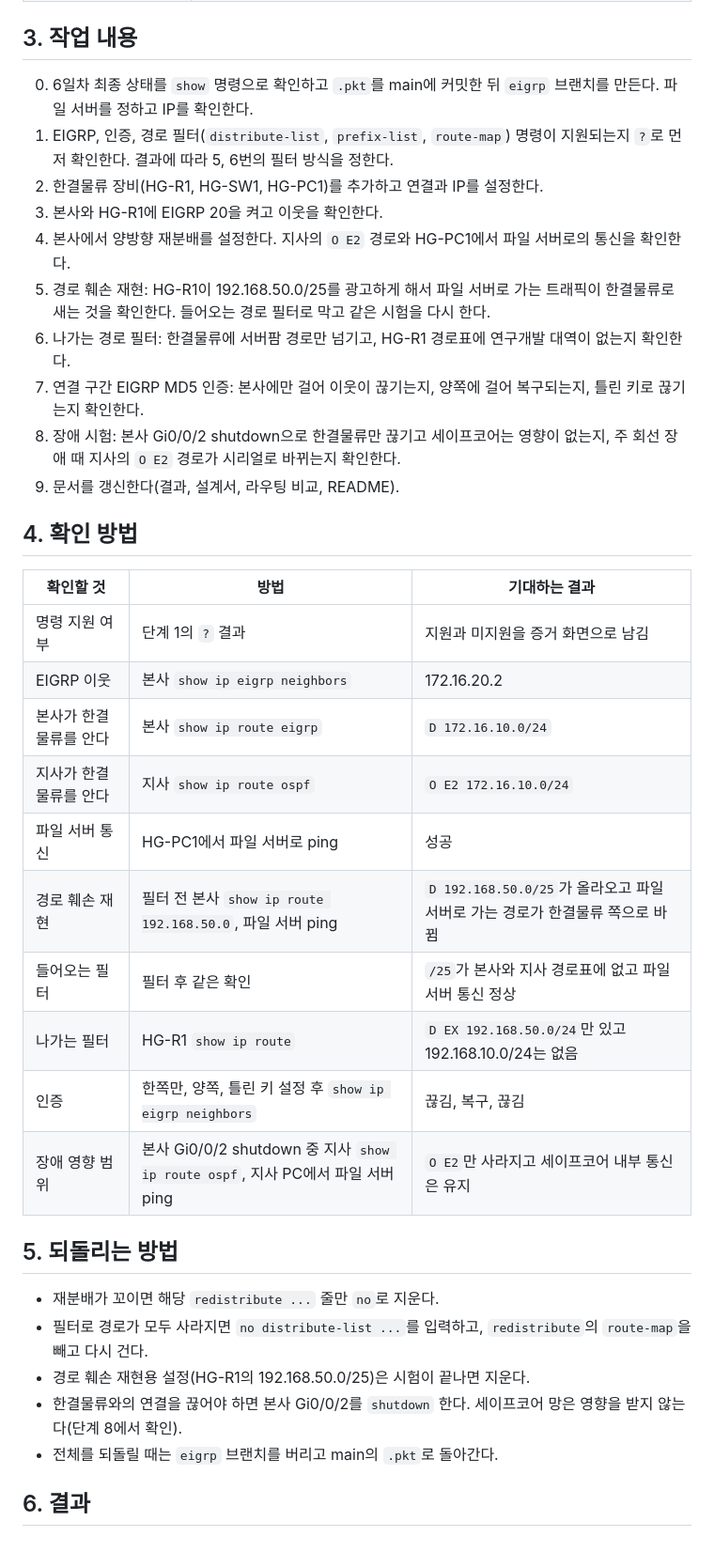
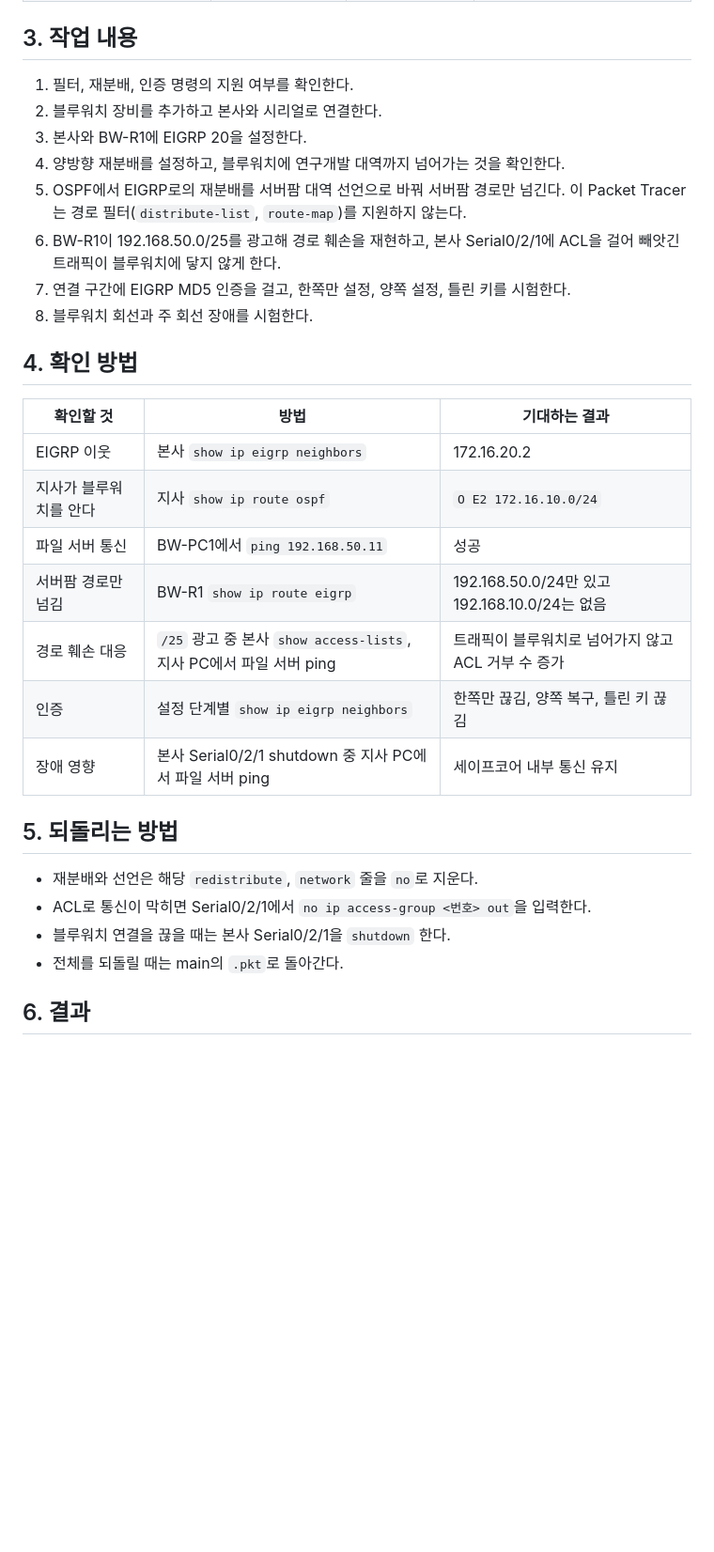
Before and after one commit to coding-jhj/SafeCore-NetSec, a Markdown page: 02_작업 계획/7일차_작업계획서.md, the part around one of its changes. Shown at 94% size. GitHub-like rendering; blank space fills up the shorter version.

```diff
--- a/02_작업 계획/7일차_작업계획서.md
+++ b/02_작업 계획/7일차_작업계획서.md
@@ -37,38 +27,32 @@
 
 ## 3. 작업 내용
 
-0. 6일차 최종 상태를 `show` 명령으로 확인하고 `.pkt`를 main에 커밋한 뒤 `eigrp` 브랜치를 만든다. 파일 서버를 정하고 IP를 확인한다.
-1. EIGRP, 인증, 경로 필터(`distribute-list`, `prefix-list`, `route-map`) 명령이 지원되는지 `?`로 먼저 확인한다. 결과에 따라 5, 6번의 필터 방식을 정한다.
-2. 한결물류 장비(HG-R1, HG-SW1, HG-PC1)를 추가하고 연결과 IP를 설정한다.
-3. 본사와 HG-R1에 EIGRP 20을 켜고 이웃을 확인한다.
-4. 본사에서 양방향 재분배를 설정한다. 지사의 `O E2` 경로와 HG-PC1에서 파일 서버로의 통신을 확인한다.
-5. 경로 훼손 재현: HG-R1이 192.168.50.0/25를 광고하게 해서 파일 서버로 가는 트래픽이 한결물류로 새는 것을 확인한다. 들어오는 경로 필터로 막고 같은 시험을 다시 한다.
-6. 나가는 경로 필터: 한결물류에 서버팜 경로만 넘기고, HG-R1 경로표에 연구개발 대역이 없는지 확인한다.
-7. 연결 구간 EIGRP MD5 인증: 본사에만 걸어 이웃이 끊기는지, 양쪽에 걸어 복구되는지, 틀린 키로 끊기는지 확인한다.
-8. 장애 시험: 본사 Gi0/0/2 shutdown으로 한결물류만 끊기고 세이프코어는 영향이 없는지, 주 회선 장애 때 지사의 `O E2` 경로가 시리얼로 바뀌는지 확인한다.
-9. 문서를 갱신한다(결과, 설계서, 라우팅 비교, README).
+1. 필터, 재분배, 인증 명령의 지원 여부를 확인한다.
+2. 블루워치 장비를 추가하고 본사와 시리얼로 연결한다.
+3. 본사와 BW-R1에 EIGRP 20을 설정한다.
+4. 양방향 재분배를 설정하고, 블루워치에 연구개발 대역까지 넘어가는 것을 확인한다.
+5. OSPF에서 EIGRP로의 재분배를 서버팜 대역 선언으로 바꿔 서버팜 경로만 넘긴다. 이 Packet Tracer는 경로 필터(`distribute-list`, `route-map`)를 지원하지 않는다.
+6. BW-R1이 192.168.50.0/25를 광고해 경로 훼손을 재현하고, 본사 Serial0/2/1에 ACL을 걸어 빼앗긴 트래픽이 블루워치에 닿지 않게 한다.
+7. 연결 구간에 EIGRP MD5 인증을 걸고, 한쪽만 설정, 양쪽 설정, 틀린 키를 시험한다.
+8. 블루워치 회선과 주 회선 장애를 시험한다.
 
 ## 4. 확인 방법
 
 | 확인할 것 | 방법 | 기대하는 결과 |
 |-----------|------|---------------|
-| 명령 지원 여부 | 단계 1의 `?` 결과 | 지원과 미지원을 증거 화면으로 남김 |
 | EIGRP 이웃 | 본사 `show ip eigrp neighbors` | 172.16.20.2 |
-| 본사가 한결물류를 안다 | 본사 `show ip route eigrp` | `D 172.16.10.0/24` |
-| 지사가 한결물류를 안다 | 지사 `show ip route ospf` | `O E2 172.16.10.0/24` |
-| 파일 서버 통신 | HG-PC1에서 파일 서버로 ping | 성공 |
-| 경로 훼손 재현 | 필터 전 본사 `show ip route 192.168.50.0`, 파일 서버 ping | `D 192.168.50.0/25`가 올라오고 파일 서버로 가는 경로가 한결물류 쪽으로 바뀜 |
-| 들어오는 필터 | 필터 후 같은 확인 | `/25`가 본사와 지사 경로표에 없고 파일 서버 통신 정상 |
-| 나가는 필터 | HG-R1 `show ip route` | `D EX 192.168.50.0/24`만 있고 192.168.10.0/24는 없음 |
-| 인증 | 한쪽만, 양쪽, 틀린 키 설정 후 `show ip eigrp neighbors` | 끊김, 복구, 끊김 |
-| 장애 영향 범위 | 본사 Gi0/0/2 shutdown 중 지사 `show ip route ospf`, 지사 PC에서 파일 서버 ping | `O E2`만 사라지고 세이프코어 내부 통신은 유지 |
+| 지사가 블루워치를 안다 | 지사 `show ip route ospf` | `O E2 172.16.10.0/24` |
+| 파일 서버 통신 | BW-PC1에서 `ping 192.168.50.11` | 성공 |
+| 서버팜 경로만 넘김 | BW-R1 `show ip route eigrp` | 192.168.50.0/24만 있고 192.168.10.0/24는 없음 |
+| 경로 훼손 대응 | `/25` 광고 중 본사 `show access-lists`, 지사 PC에서 파일 서버 ping | 트래픽이 블루워치로 넘어가지 않고 ACL 거부 수 증가 |
+| 인증 | 설정 단계별 `show ip eigrp neighbors` | 한쪽만 끊김, 양쪽 복구, 틀린 키 끊김 |
+| 장애 영향 | 본사 Serial0/2/1 shutdown 중 지사 PC에서 파일 서버 ping | 세이프코어 내부 통신 유지 |
 
 ## 5. 되돌리는 방법
 
-- 재분배가 꼬이면 해당 `redistribute ...` 줄만 `no`로 지운다.
-- 필터로 경로가 모두 사라지면 `no distribute-list ...`를 입력하고, `redistribute`의 `route-map`을 빼고 다시 건다.
-- 경로 훼손 재현용 설정(HG-R1의 192.168.50.0/25)은 시험이 끝나면 지운다.
-- 한결물류와의 연결을 끊어야 하면 본사 Gi0/0/2를 `shutdown` 한다. 세이프코어 망은 영향을 받지 않는다(단계 8에서 확인).
-- 전체를 되돌릴 때는 `eigrp` 브랜치를 버리고 main의 `.pkt`로 돌아간다.
+- 재분배와 선언은 해당 `redistribute`, `network` 줄을 `no`로 지운다.
+- ACL로 통신이 막히면 Serial0/2/1에서 `no ip access-group <번호> out`을 입력한다.
+- 블루워치 연결을 끊을 때는 본사 Serial0/2/1을 `shutdown` 한다.
+- 전체를 되돌릴 때는 main의 `.pkt`로 돌아간다.
 
 ## 6. 결과
```
Also changed, not shown: other parts of 02_작업 계획/7일차_작업계획서.md (+12 -22 lines), 04_학습문서/7일차_학습문서.md (added, +202 -0 lines), 99_첨부파일/7일차_1_본사_EIGRP_이웃과_경로.png (added), 99_첨부파일/7일차_2_지사_OE2_경로.png (added), 99_첨부파일/7일차_3_블루워치_과다노출_경로.png (added), 99_첨부파일/7일차_4_블루워치PC_ping.png (added), 99_첨부파일/7일차_토폴로지.png (added).
